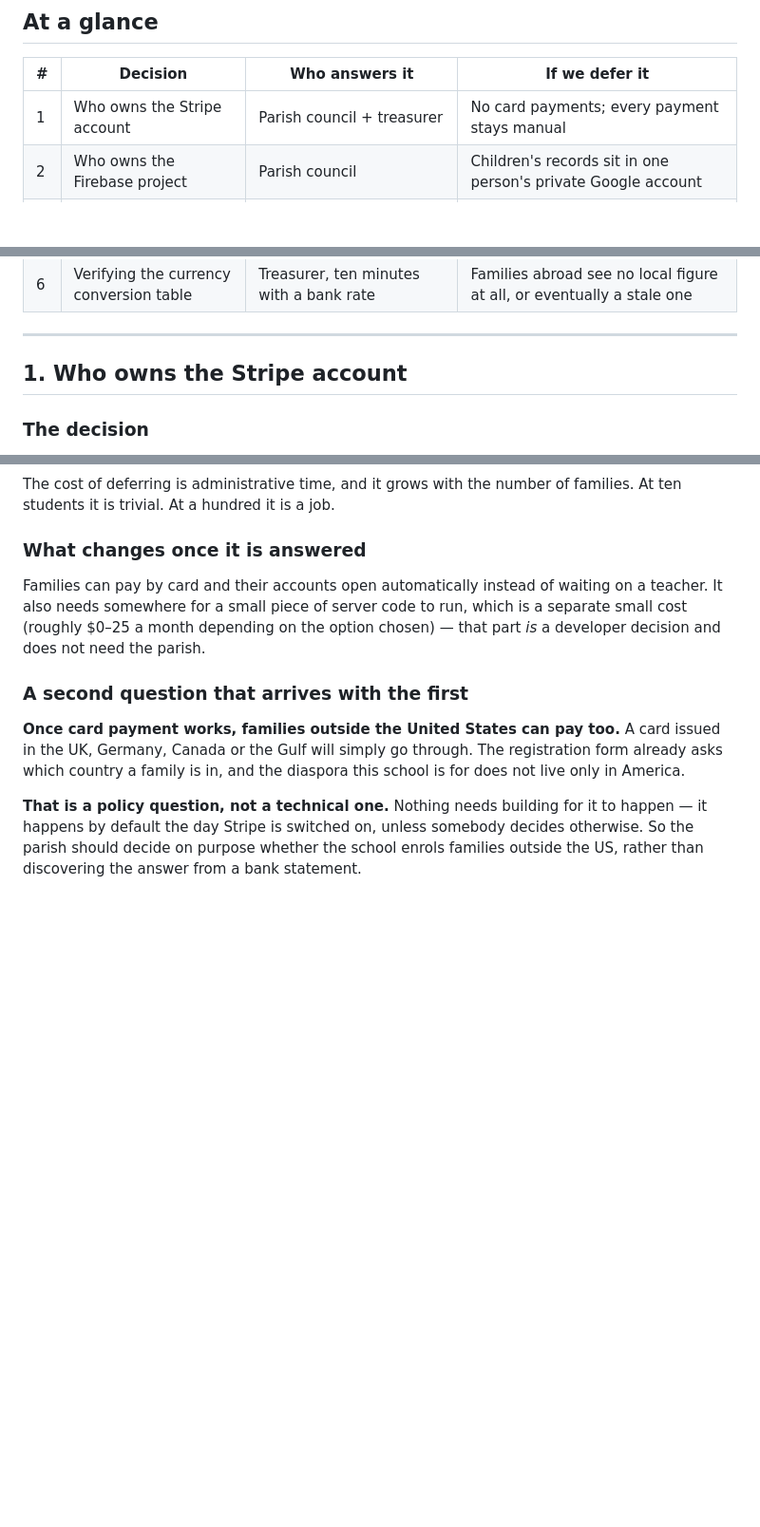
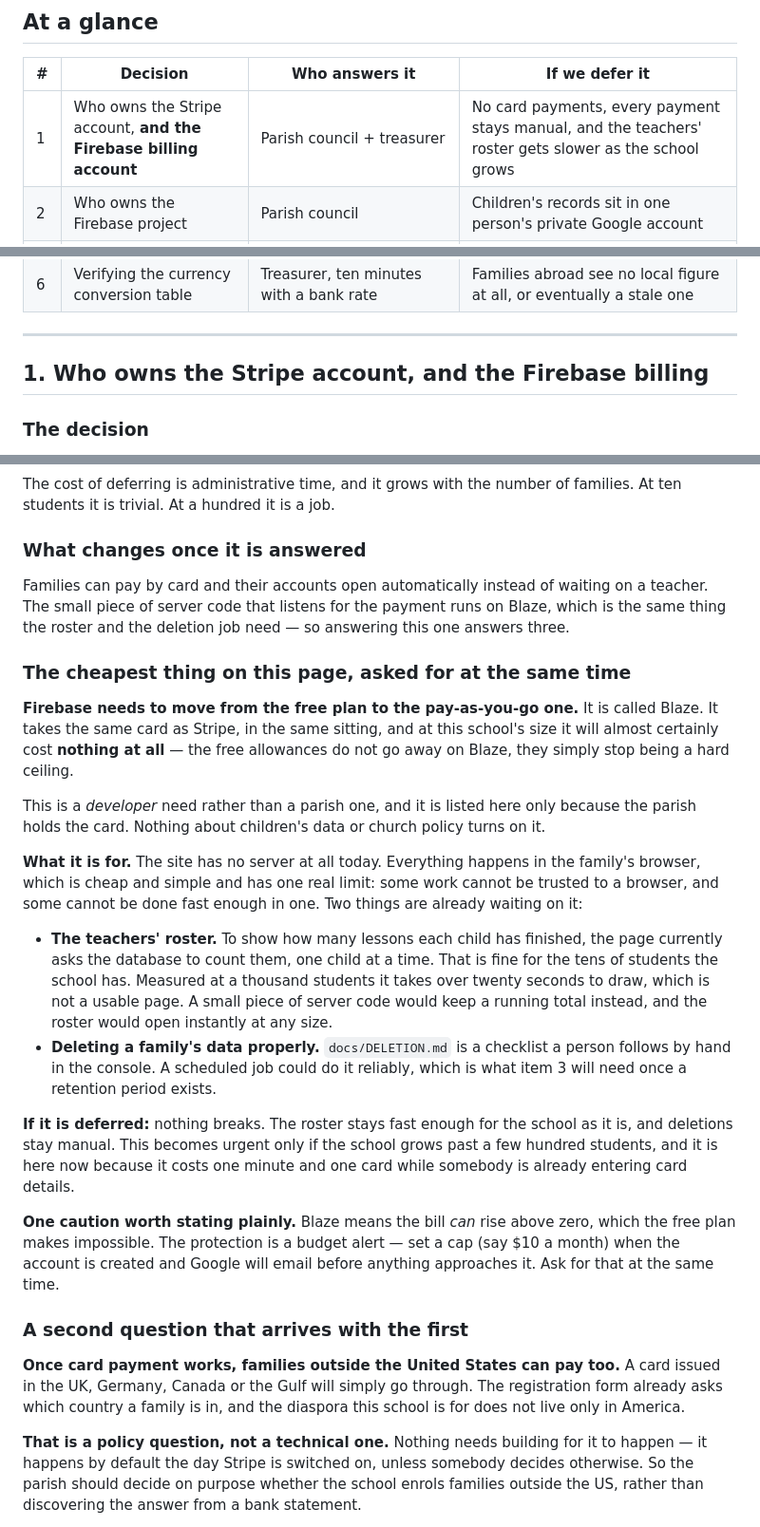
Before and after one commit to Bereket18x2/bereket18x2.github.io, a Markdown page: docs/CHURCH-DECISIONS.md, 3 parts joined by grey strips. Shown at 95% size. GitHub-like rendering; blank space fills up the shorter version.

Commit message:
Ask the parish for Blaze while they are already entering a card
Item 1 becomes Stripe AND the Firebase billing account. Blaze is the
cheapest ask on that page — same card, same sitting, almost certainly
$0 a month at this size, because the free allowances stay and simply
stop being a hard ceiling.

Written as a developer need rather than a parish one, because it is:
nothing about children's data or church policy turns on it, and it is
only here because the parish holds the card. Two things already wait on
it — the roster, with the measured numbers stated in terms a treasurer
can act on ("over twenty seconds to draw at a thousand students"), and
a scheduled deletion job that item 3 will need once a retention period
exists.

Includes the caution: Blaze means the bill CAN rise above zero, which
the free plan makes impossible. The answer is a budget alert set at the
same time, so that is asked for in the same breath rather than
discovered later.

```diff
--- a/docs/CHURCH-DECISIONS.md
+++ b/docs/CHURCH-DECISIONS.md
@@ -24,7 +24,7 @@ now, and it is the kind of thing that is embarrassing later.
 
 | # | Decision | Who answers it | If we defer it |
 |---|---|---|---|
-| 1 | Who owns the Stripe account | Parish council + treasurer | No card payments; every payment stays manual |
+| 1 | Who owns the Stripe account, **and the Firebase billing account** | Parish council + treasurer | No card payments, every payment stays manual, and the teachers' roster gets slower as the school grows |
 | 2 | Who owns the Firebase project | Parish council | Children's records sit in one person's private Google account |
 | 3 | How long things are kept — receipts, and questions a child wrote | Treasurer + accountant; the second half is the parish's, not an accountant's | We keep everything forever by default; the cheap receipts option expires, and no one can ever remove a child's own words |
 | 4 | Whether the consent method is lawful | A lawyer, paid for by the parish | We should not enrol paying families |
@@ -33,7 +33,7 @@ now, and it is the kind of thing that is embarrassing later.
 
 ---
 
-## 1. Who owns the Stripe account
+## 1. Who owns the Stripe account, and the Firebase billing
 
 ### The decision
 
@@ -70,10 +70,45 @@ families. At ten students it is trivial. At a hundred it is a job.
 ### What changes once it is answered
 
 Families can pay by card and their accounts open automatically instead of
-waiting on a teacher. It also needs somewhere for a small piece of server code
-to run, which is a separate small cost (roughly $0–25 a month depending on the
-option chosen) — that part *is* a developer decision and does not need the
-parish.
+waiting on a teacher. The small piece of server code that listens for the
+payment runs on Blaze, which is the same thing the roster and the deletion job
+need — so answering this one answers three.
+
+### The cheapest thing on this page, asked for at the same time
+
+**Firebase needs to move from the free plan to the pay-as-you-go one.** It is
+called Blaze. It takes the same card as Stripe, in the same sitting, and at this
+school's size it will almost certainly cost **nothing at all** — the free
+allowances do not go away on Blaze, they simply stop being a hard ceiling.
+
+This is a *developer* need rather than a parish one, and it is listed here only
+because the parish holds the card. Nothing about children's data or church
+policy turns on it.
+
+**What it is for.** The site has no server at all today. Everything happens in
+the family's browser, which is cheap and simple and has one real limit: some
+work cannot be trusted to a browser, and some cannot be done fast enough in one.
+Two things are already waiting on it:
+
+- **The teachers' roster.** To show how many lessons each child has finished,
+  the page currently asks the database to count them, one child at a time. That
+  is fine for the tens of students the school has. Measured at a thousand
+  students it takes over twenty seconds to draw, which is not a usable page. A
+  small piece of server code would keep a running total instead, and the roster
+  would open instantly at any size.
+- **Deleting a family's data properly.** `docs/DELETION.md` is a checklist a
+  person follows by hand in the console. A scheduled job could do it reliably,
+  which is what item 3 will need once a retention period exists.
+
+**If it is deferred:** nothing breaks. The roster stays fast enough for the
+school as it is, and deletions stay manual. This becomes urgent only if the
+school grows past a few hundred students, and it is here now because it costs
+one minute and one card while somebody is already entering card details.
+
+**One caution worth stating plainly.** Blaze means the bill *can* rise above
+zero, which the free plan makes impossible. The protection is a budget alert —
+set a cap (say $10 a month) when the account is created and Google will email
+before anything approaches it. Ask for that at the same time.
 
 ### A second question that arrives with the first
 
```
Also changed, not shown: CLAUDE.md (+10 -4 lines).
